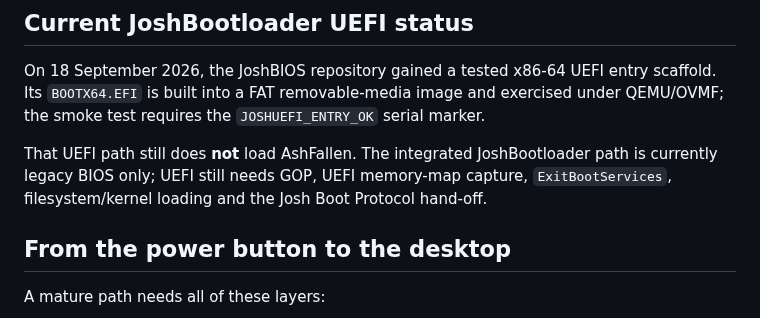
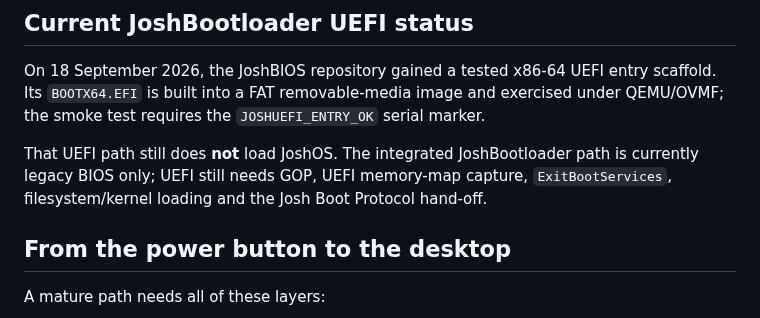
Before and after one commit to joshuaparris-max/AshFallen, a Markdown page: docs/BOOT_STACK.md, the part around the change. Rendered like a GitHub page.

Commit message:
rename: finish JoshOS boot-stack reference

```diff
--- a/docs/BOOT_STACK.md
+++ b/docs/BOOT_STACK.md
@@ -65,7 +65,7 @@ The goal is **not** to fork the kernel for each bootloader. Boot protocols are a
 
 On 18 September 2026, the JoshBIOS repository gained a tested x86-64 UEFI entry scaffold. Its `BOOTX64.EFI` is built into a FAT removable-media image and exercised under QEMU/OVMF; the smoke test requires the `JOSHUEFI_ENTRY_OK` serial marker.
 
-That UEFI path still does **not** load AshFallen. The integrated JoshBootloader path is currently legacy BIOS only; UEFI still needs GOP, UEFI memory-map capture, `ExitBootServices`, filesystem/kernel loading and the Josh Boot Protocol hand-off.
+That UEFI path still does **not** load JoshOS. The integrated JoshBootloader path is currently legacy BIOS only; UEFI still needs GOP, UEFI memory-map capture, `ExitBootServices`, filesystem/kernel loading and the Josh Boot Protocol hand-off.
 
 ## From the power button to the desktop
 
```
